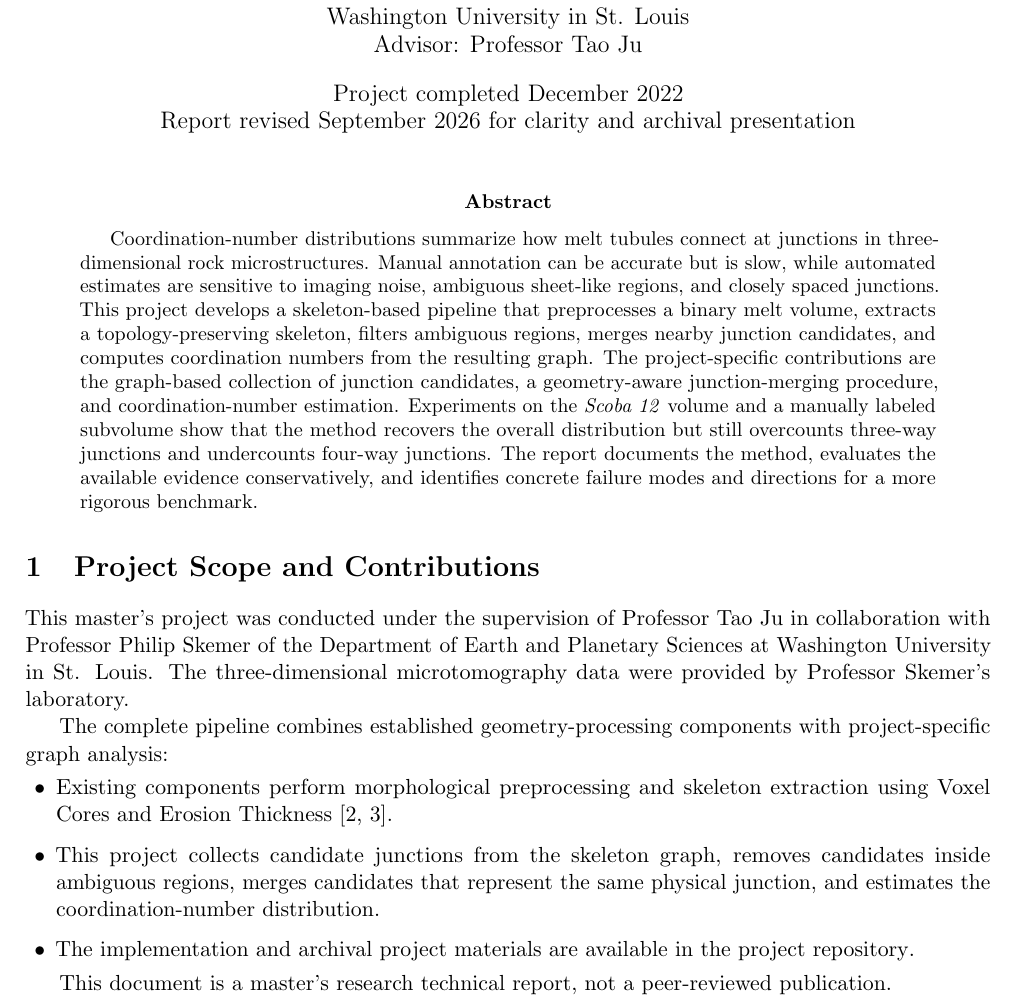
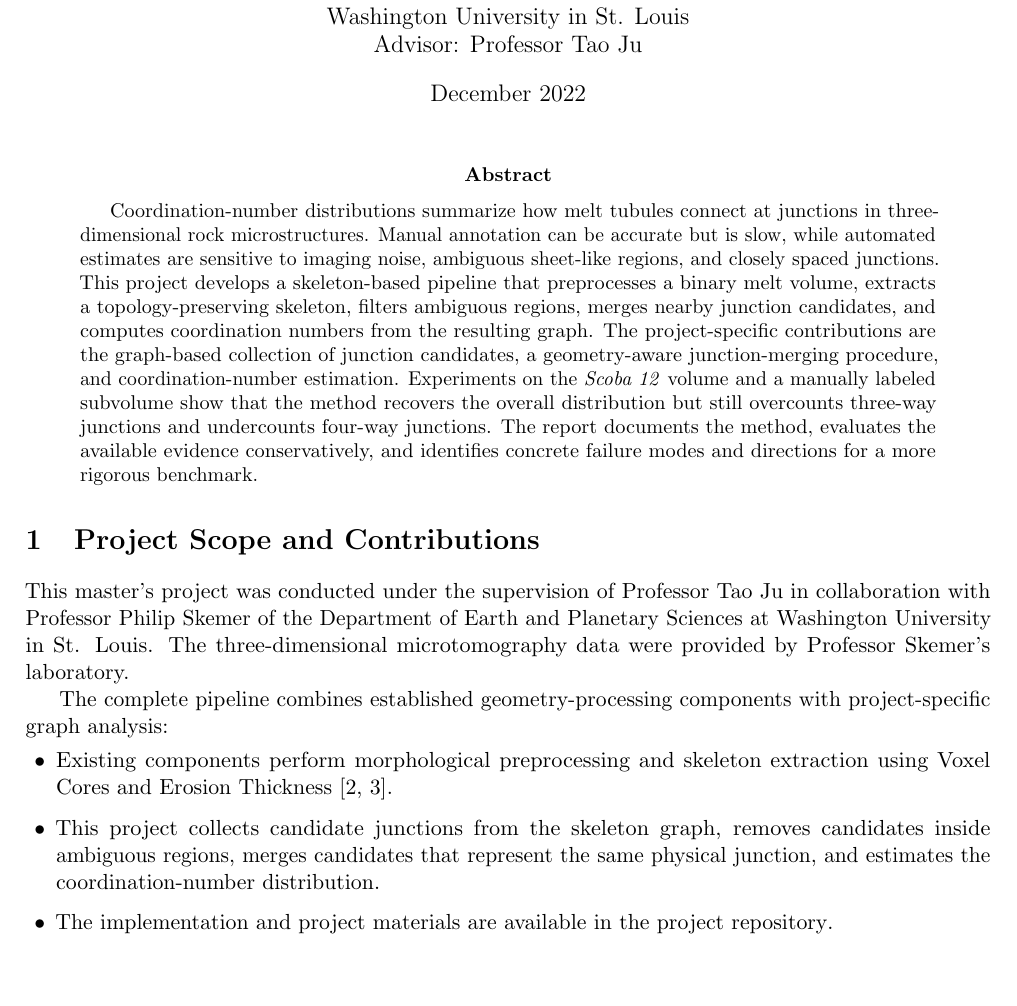
Before and after one commit to HiveYuan/Skeleton_Analysis_of_Melt_Network, a LaTeX paper (technical_report/report.tex): part of page 1 of 9, cut so that both start at the same text, the shorter picture padded with empty space. Compiled offline with pdfLaTeX.

Commit message:
Remove report revision notes

```diff
--- a/technical_report/report.tex
+++ b/technical_report/report.tex
@@ -17,8 +17,7 @@
 \author{Yuan Liu\\
 Washington University in St. Louis\\
 Advisor: Professor Tao Ju}
-\date{Project completed December 2022\\
-Report revised September 2026 for clarity and archival presentation}
+\date{December 2022}
 
 \begin{document}
 \maketitle
@@ -35,10 +34,8 @@ The complete pipeline combines established geometry-processing components with p
 \begin{itemize}
     \item Existing components perform morphological preprocessing and skeleton extraction using Voxel Cores and Erosion Thickness \cite{voxelcore,erosionthickness}.
     \item This project collects candidate junctions from the skeleton graph, removes candidates inside ambiguous regions, merges candidates that represent the same physical junction, and estimates the coordination-number distribution.
-    \item The implementation and archival project materials are available in the \href{https://github.com/HiveYuan/Skeleton_Analysis_of_Melt_Network}{project repository}.
+    \item The implementation and project materials are available in the \href{https://github.com/HiveYuan/Skeleton_Analysis_of_Melt_Network}{project repository}.
 \end{itemize}
-
-This document is a master's research technical report, not a peer-reviewed publication.
 
 \section{Background and Motivation}
 
```
Also changed, not shown: README.md, technical_report/Yuan_Liu_SBAMN_Master_Research_Technical_Report.pdf.
